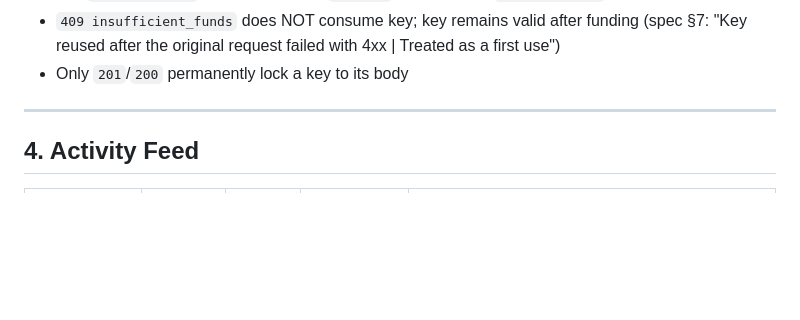
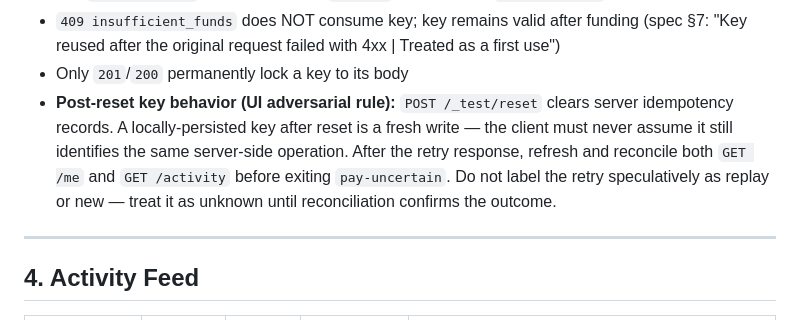
Before and after one commit to The-Hidden-Canopy/Bundle, a Markdown page: agent/docs/pocketful-stage-boundary-contracts.md, the part around the change. Rendered like a GitHub page; blank space fills up the shorter version.

Commit message:
Add post-reset pay-uncertain UI adversarial rule (Vex ruling)
Reset clears server idempotency records. A locally-persisted key after
reset is a fresh write. Client must reconcile both GET /me and GET /activity
before exiting pay-uncertain. No speculative replay label client-side.

Co-Authored-By: Claude Sonnet 4.6 <noreply@anthropic.com>

```diff
--- a/agent/docs/pocketful-stage-boundary-contracts.md
+++ b/agent/docs/pocketful-stage-boundary-contracts.md
@@ -53,6 +53,7 @@
 - Exit `pay-uncertain` only when BOTH `GET /me` balance AND `GET /activity` record agree
 - `409 insufficient_funds` does NOT consume key; key remains valid after funding (spec §7: "Key reused after the original request failed with 4xx | Treated as a first use")
 - Only `201`/`200` permanently lock a key to its body
+- **Post-reset key behavior (UI adversarial rule):** `POST /_test/reset` clears server idempotency records. A locally-persisted key after reset is a fresh write — the client must never assume it still identifies the same server-side operation. After the retry response, refresh and reconcile both `GET /me` and `GET /activity` before exiting `pay-uncertain`. Do not label the retry speculatively as replay or new — treat it as unknown until reconciliation confirms the outcome.
 
 ---
 
```
